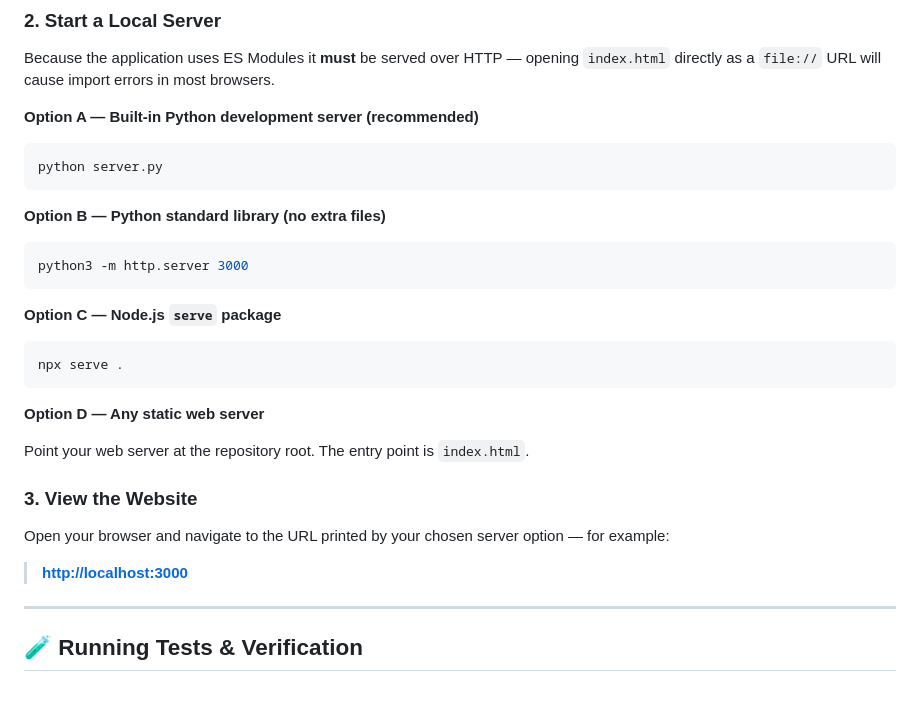
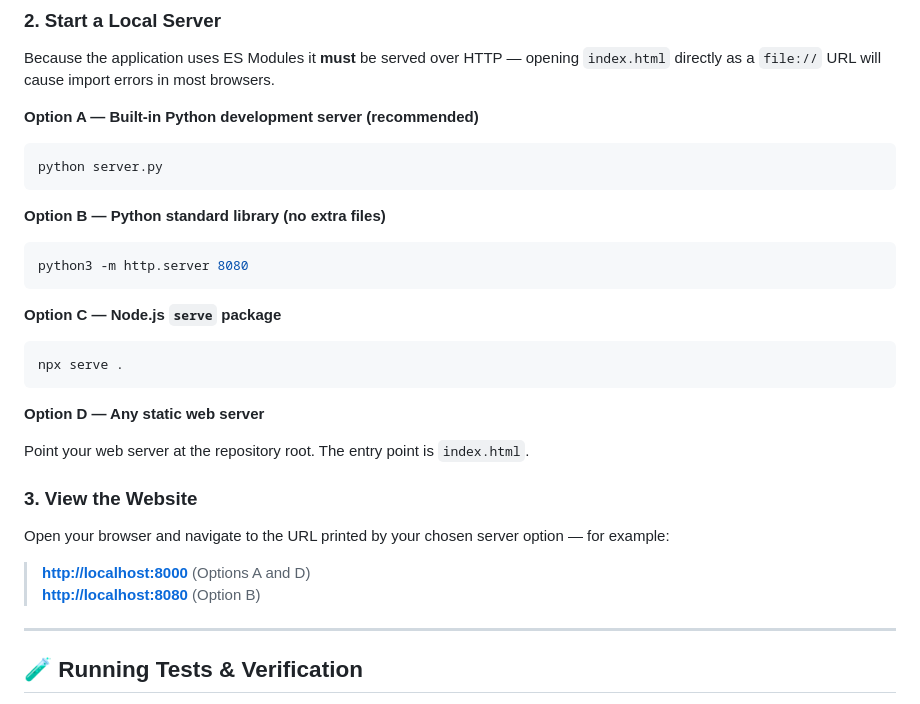
Before and after one commit to hanson-hschang/AIDC-Studio, a Markdown page: CONTRIBUTING.md, the part around the change. Rendered like a GitHub page.

````diff
--- a/CONTRIBUTING.md
+++ b/CONTRIBUTING.md
@@ -34,7 +34,7 @@ python server.py
 **Option B — Python standard library (no extra files)**
 
 ```bash
-python3 -m http.server 3000
+python3 -m http.server 8080
 ```
 
 **Option C — Node.js `serve` package**
@@ -51,7 +51,8 @@ Point your web server at the repository root. The entry point is `index.html`.
 
 Open your browser and navigate to the URL printed by your chosen server option — for example:
 
-> **[http://localhost:3000](http://localhost:3000)**
+> **[http://localhost:8000](http://localhost:8000)** (Options A and D)
+> **[http://localhost:8080](http://localhost:8080)** (Option B)
 
 ---
 
````
Also changed, not shown: ARCHITECTURE.md (+8 -8 lines).
